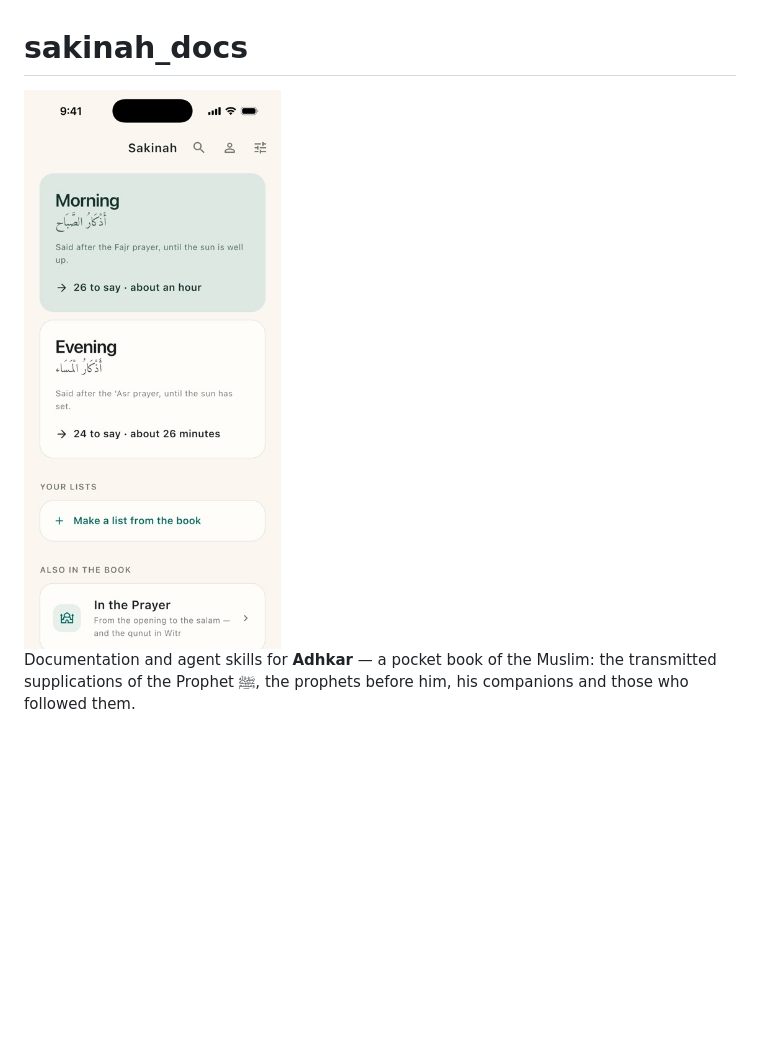
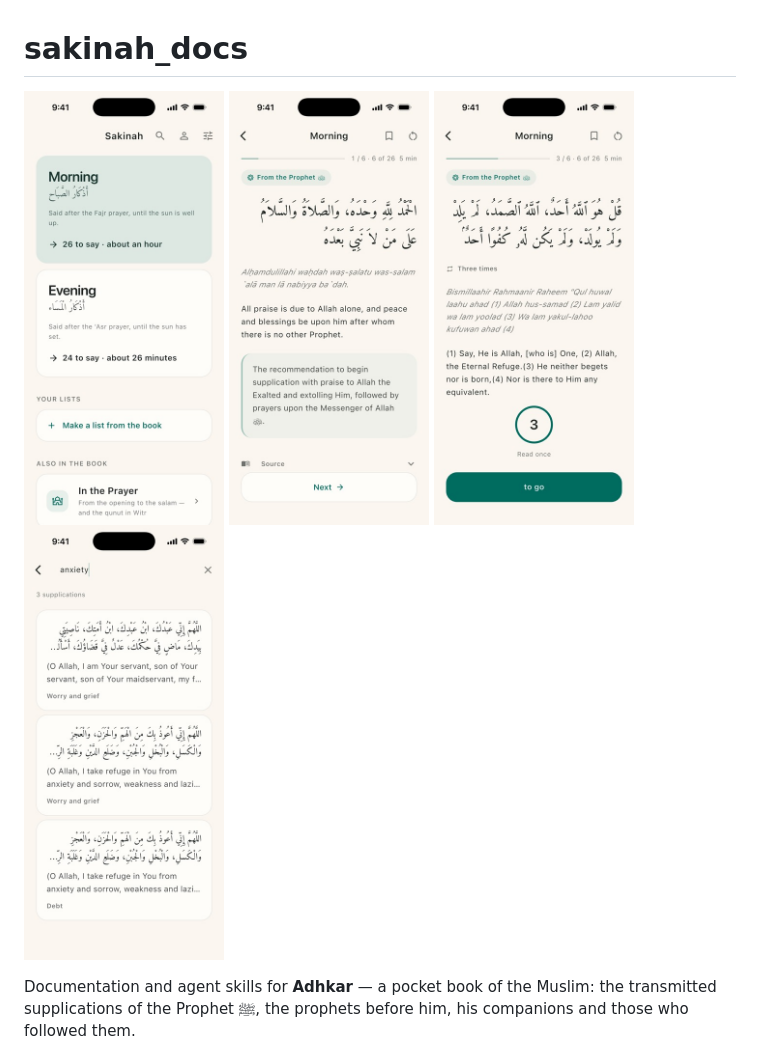
Before and after one commit to hamzasafdar43/azkar_app_fe, a Markdown page: README.md, the part around the change. Drawn GitHub-style; pictures changed too: .github/screenshot-2.jpg (added), .github/screenshot-3.jpg (added), .github/screenshot-4.jpg (added); blank space fills up the shorter version.

Commit message:
Show 4 screenshots in the README instead of 1
Co-Authored-By: Claude Sonnet 5 <noreply@anthropic.com>

```diff
--- a/README.md
+++ b/README.md
@@ -1,6 +1,6 @@
 # sakinah_docs
 
-<img src=".github/screenshot.jpg" alt="Adhkar screenshot" width="280" />
+<img src=".github/screenshot-1.jpg" alt="Adhkar home" width="200" /> <img src=".github/screenshot-2.jpg" alt="Adhkar reader" width="200" /> <img src=".github/screenshot-3.jpg" alt="Adhkar counter" width="200" /> <img src=".github/screenshot-4.jpg" alt="Adhkar search" width="200" />
 
 Documentation and agent skills for **Adhkar** — a pocket book of the Muslim:
 the transmitted supplications of the Prophet ﷺ, the prophets before him, his
```
Also changed, not shown: .github/screenshot-1.jpg (renamed from .github/screenshot.jpg).
